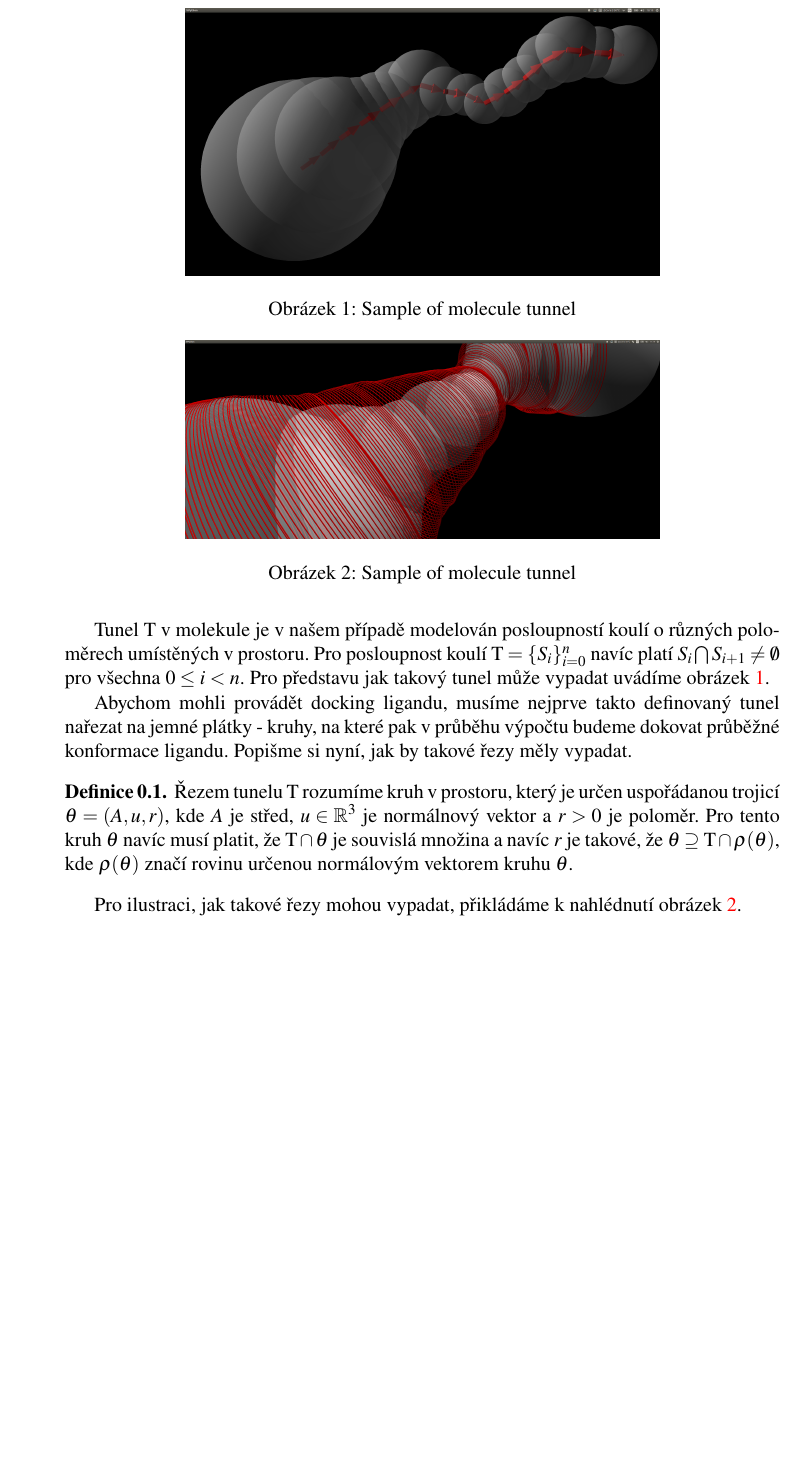
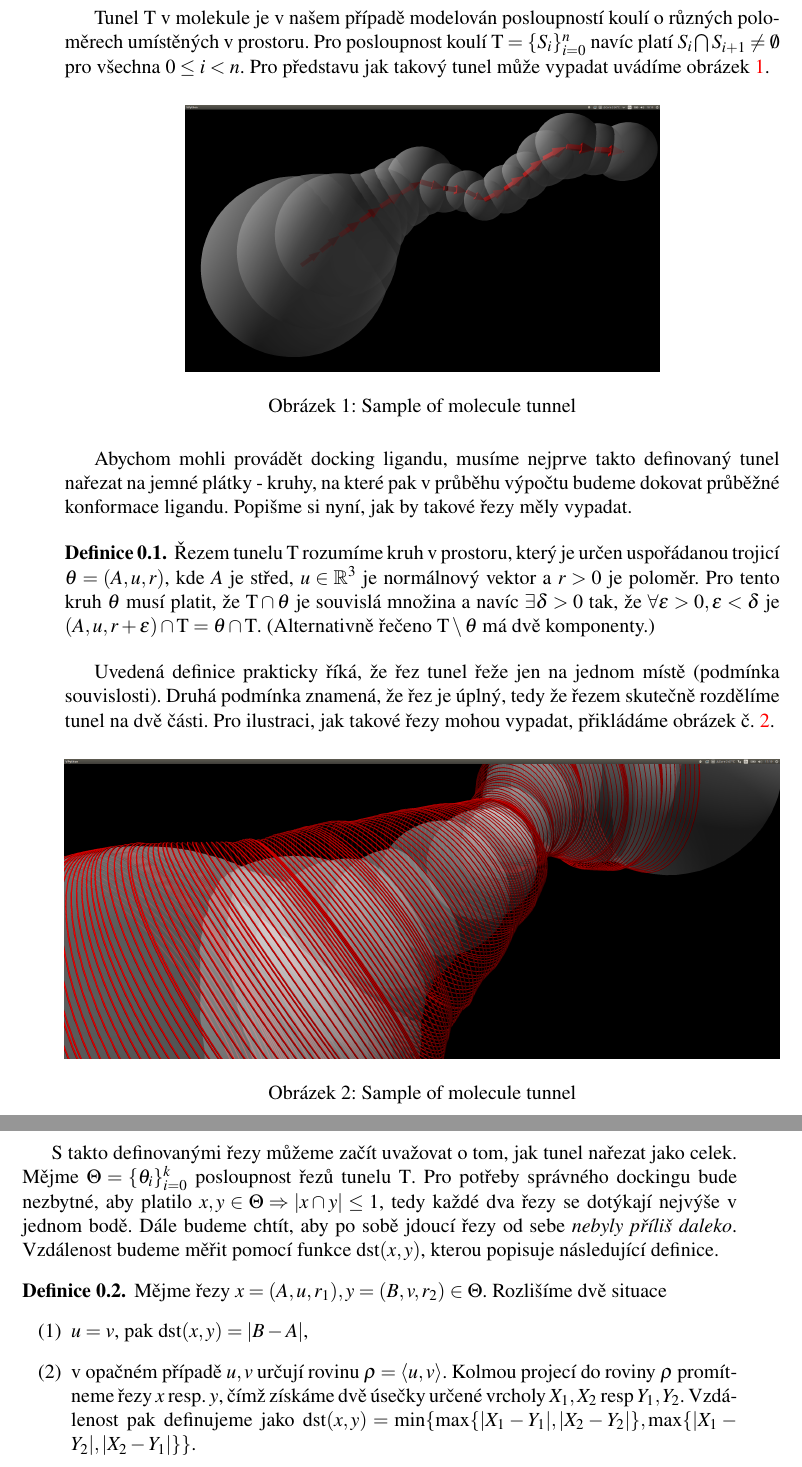
Before and after one commit to JendaPlhak/tunnel-discretizer, a LaTeX thesis (diplomka/Sablona.tex, which reads diplomka/text_prace/03_Kapitola_01.tex): part of page 25 of 25 before the commit and two parts of pages 25 and 26 of 26 after it, the two joined at a grey line, cut so that both start at the same text, the shorter picture padded with empty space. Compiled offline with pdfLaTeX.

Commit message:
Further work..

```diff
--- a/diplomka/Sablona.tex
+++ b/diplomka/Sablona.tex
@@ -68,6 +68,8 @@
 %%%%%%%%%%%%%%%%%%%%%%%%%%%%% BALIKY POTREBNE PRO MATEMATIKU %%%%%%%%%%%%%%%%%%%%%%%%%%%%%%%%%%%%%%%
 
 \usepackage{amsmath,amssymb,amsthm}
+\usepackage{amsmath}
+\usepackage{enumitem}
 
 %%%%%%%%%%%%%%%%%%%%%%%%%%%%%%%%%%%%%%%%%%%%%%%%%%%%%%%%%%%%%%%%%%%%%%%%%%%%%%%%%%%%%%%%%%%%%%%%%
 %%%%%%%%%%%%%%%%%% NASTAVENI POVINNYCH CASTI DLE SMERNICE DEKANA %%%%%%%%%%%%%%%%%%%%%%%%%%%%%%%%
@@ -184,6 +186,9 @@ zdrojů, které jsou v práci citovány.}
 \newcommand{\Zbb}{\mathbb{Z}}
 \newcommand{\Nbb}{\mathbb{N}}
 
+\newcommand{\Tau}{\mathrm{T}}
+\DeclareMathOperator{\dst}{dst}
+
 %%%%%%%%%%%%%%%%%%%%%%%%%%%%%%%%%%%%%%%%%%%%%%%%%%%%%%%%%%%%%%%%%%%%%%%%%%%%%%%%%%%%%%%%%%%%%%%%%%%%%%
 %%%%%%%%%%%%%%%%%%%%%%%% VYTVOR POMOCNY SOUBOR PRO REJSTRIK %%%%%%%%%%%%%%%%%%%%%%%%%%%%%%%%%%%%%%%%%%
 
--- a/diplomka/text_prace/03_Kapitola_01.tex
+++ b/diplomka/text_prace/03_Kapitola_01.tex
@@ -1,6 +1,6 @@
 Tunel $ \Tau $ v molekule je v našem případě modelován posloupností koulí o různých poloměrech umístěných v prostoru. Pro posloupnost koulí $ \Tau = \{S_i\}_{i=0}^{n} $ navíc platí $ S_i \bigcap S_{i+1} \neq \emptyset $ pro všechna $ 0 \leq i < n $.
 Pro představu jak takový tunel může vypadat uvádíme obrázek \ref{fig:basic_tunnel}.
-\begin{figure}
+\begin{figure}[ht]
   	\centering
 	\includegraphics[width=100mm]{img/basic_tunnel.jpg}
 	\caption{Sample of molecule tunnel}
@@ -12,17 +12,38 @@ Pro představu jak takový tunel může vypadat uvádíme obrázek \ref{fig:basi
 Abychom mohli provádět docking ligandu, musíme nejprve takto definovaný tunel nařezat na jemné plátky - kruhy, na které pak v průběhu výpočtu budeme dokovat průběžné konformace ligandu. Popišme si nyní, jak by takové řezy měly vypadat.
 
 \begin{defi}
-Řezem tunelu $ \Tau $ rozumíme kruh v prostoru, který je určen uspořádanou trojicí $\theta = (A, u, r)$, kde $ A $ je střed, $ u \in \mathbb{R}^3 $ je normálnový vektor a $ r > 0 $ je poloměr.
-Pro tento kruh $ \theta $ navíc musí platit, že $ \Tau \cap \theta $ je souvislá množina a navíc
-$ r $ je takové, že $ \theta \supseteq \Tau \cap \rho(\theta) $, kde $ \rho(\theta) $ značí rovinu určenou normálovým vektorem kruhu $ \theta $.
+Řezem tunelu $ \Tau $ rozumíme kruh v prostoru, který je určen uspořádanou trojicí $\theta = (A, u, r)$, kde $ A $ je střed, $ u \in \Rbb^3 $ je normálnový vektor a $ r > 0 $ je poloměr.
+Pro tento kruh $ \theta $ musí platit, že $ \Tau \cap \theta $ je souvislá množina a navíc
+$ \exists \delta > 0 $ tak, že $ \forall \varepsilon > 0,  \varepsilon < \delta $ je  $ (A, u, r + \varepsilon) \cap \Tau = \theta \cap \Tau $.
+(Alternativně řečeno $\Tau \setminus \theta $ má dvě komponenty.)
 \end{defi}
-Pro ilustraci, jak takové řezy mohou vypadat, přikládáme k nahlédnutí obrázek \ref{fig:tunnel_cuts}.
-\begin{figure}
+
+Uvedená definice prakticky říká, že řez tunel řeže jen na jednom místě (podmínka souvislosti). Druhá podmínka znamená, že řez je úplný, tedy že řezem skutečně rozdělíme tunel na dvě části.
+Pro ilustraci, jak takové řezy mohou vypadat, přikládáme obrázek č. \ref{fig:tunnel_cuts}.
+\begin{figure}[ht]
     \centering
-    \includegraphics[width=100mm]{img/simple_cuts.png}
+    \includegraphics[width=\textwidth]{img/simple_cuts.png}
     \caption{Sample of molecule tunnel}
   \centering
   \label{fig:tunnel_cuts}
 \end{figure}
 
+S takto definovanými řezy můžeme začít uvažovat o tom, jak tunel nařezat jako celek.
+Mějme $ \Theta = \{\theta_i\}_{i=0}^{k}$ posloupnost řezů tunelu $ \Tau $. Pro potřeby správného
+dockingu bude nezbytné, aby platilo $ x, y \in \Theta \Rightarrow |x \cap y| \leq 1 $,
+tedy každé dva řezy se dotýkají nejvýše v jednom bodě. Dále budeme chtít, aby po sobě
+jdoucí řezy od sebe \textit{nebyly příliš daleko}. Vzdálenost budeme měřit pomocí funkce
+$ \dst(x, y) $, kterou popisuje následující definice.
+
+\begin{defi}
+Mějme řezy $ x = (A, u, r_1), y = (B, v, r_2) \in \Theta $. Rozlišíme dvě situace
+    \begin{enumerate}[label={(\arabic*)}]
+        \item $ u = v $, pak $ \dst(x, y) = |B - A|$,
+        \item v opačném případě $u, v$ určují rovinu $ \varrho = \langle u, v \rangle $.
+        Kolmou projecí do roviny $ \varrho $ promítneme řezy $x $ resp. $y$, čímž získáme dvě úsečky
+        určené vrcholy $X_1, X_2 $ resp $Y_1, Y_2 $. Vzdálenost pak definujeme jako
+        $ \dst(x, y) = \min\{ \max\{|X_1 - Y_1|, |X_2 - Y_2|\}, \max\{|X_1 - Y_2|, |X_2 - Y_1|\}\}$.
+    \end{enumerate}
+\end{defi}
+
 \end{document}
```
Also changed, not shown: diplomka/Sablona.tex (2 more changed lines), 1 other file.
